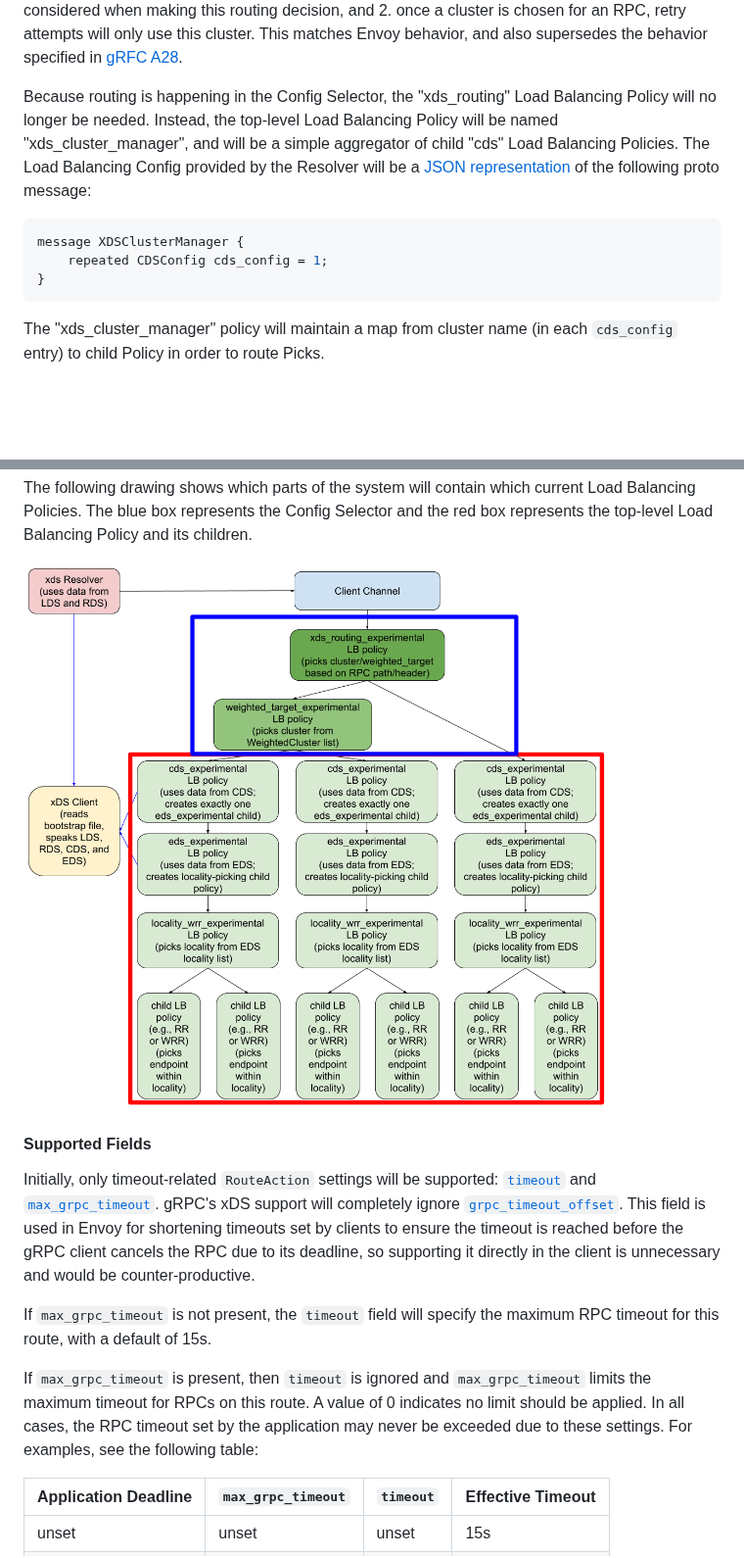
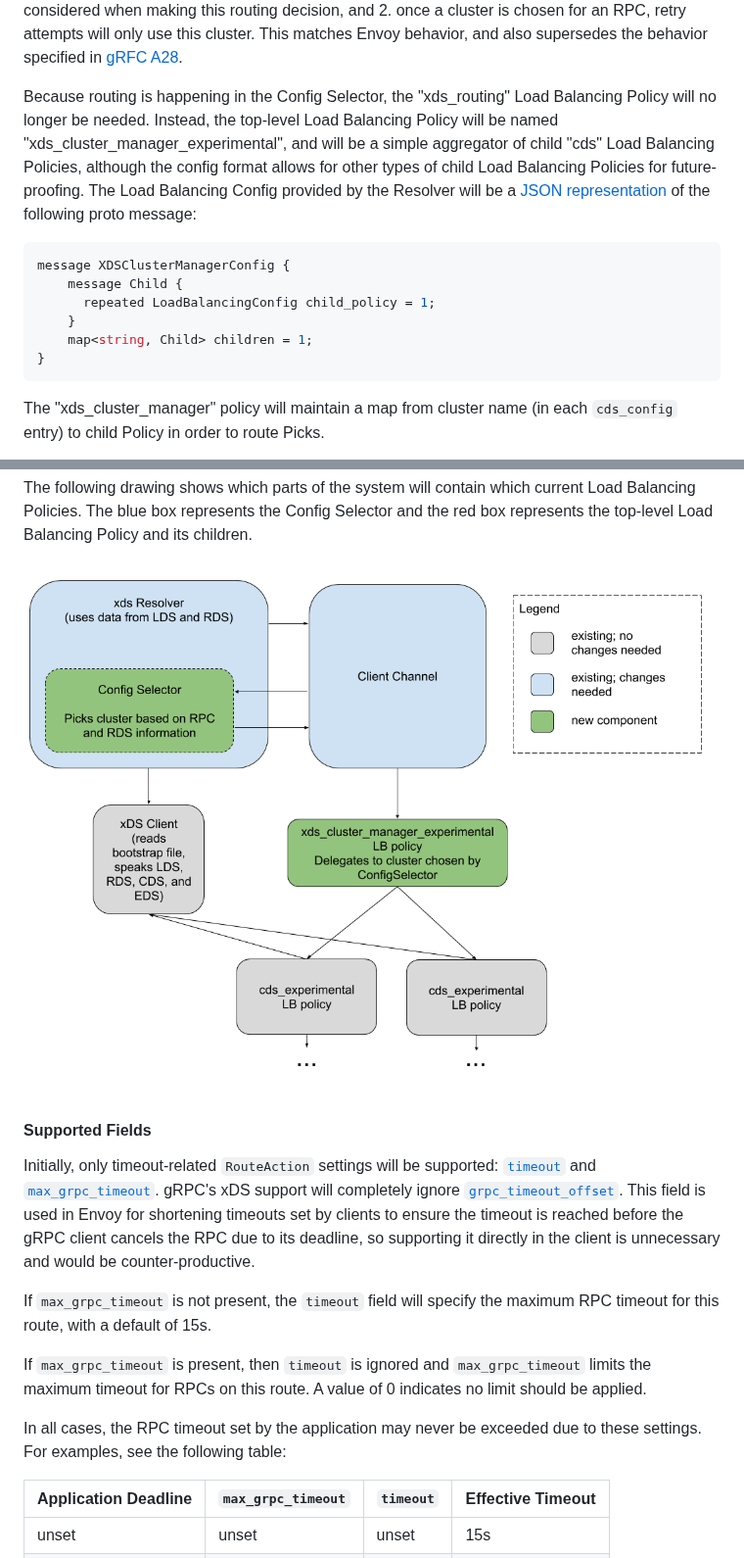
Before and after one commit to grpc/proposal, a Markdown page: A31-xds-routeaction-support.md, 2 parts joined by grey strips. Shown at 98% size. Drawn GitHub-style; pictures changed too: A31_graphics/xds_architecture.png; blank space fills up the shorter version.

Commit message:
update graphic; address review comments

````diff
--- a/A31-xds-routeaction-support.md
+++ b/A31-xds-routeaction-support.md
@@ -89,17 +88,22 @@ is chosen for an RPC, retry attempts will only use this cluster.  This matches
 Envoy behavior, and also supersedes the behavior specified in [gRFC
 A28](https://github.com/grpc/proposal/blob/master/A28-xds-traffic-splitting-and-routing.md).
 
-Because routing is happening in the Config Selector, the "xds_routing" Load
-Balancing Policy will no longer be needed.  Instead, the top-level Load
-Balancing Policy will be named "xds_cluster_manager", and will be a simple
-aggregator of child "cds" Load Balancing Policies.  The Load Balancing Config
-provided by the Resolver will be a [JSON
-representation](developers.google.com/protocol-buffers/docs/proto3#json) of the
-following proto message:
+Because routing is happening in the Config Selector, the "xds_routing"
+Load Balancing Policy will no longer be needed.  Instead, the
+top-level Load Balancing Policy will be named
+"xds_cluster_manager_experimental", and will be a simple aggregator of
+child "cds" Load Balancing Policies, although the config format allows
+for other types of child Load Balancing Policies for future-proofing.
+The Load Balancing Config provided by the Resolver will be a [JSON
+representation](developers.google.com/protocol-buffers/docs/proto3#json)
+of the following proto message:
 
 ```proto
-message XDSClusterManager {
-    repeated CDSConfig cds_config = 1;
+message XDSClusterManagerConfig {
+    message Child {
+      repeated LoadBalancingConfig child_policy = 1;
+    }
+    map<string, Child> children = 1;
 }
 ```
 
@@ -169,9 +173,11 @@ maximum RPC timeout for this route, with a default of 15s.
 
 If `max_grpc_timeout` is present, then `timeout` is ignored and
 `max_grpc_timeout` limits the maximum timeout for RPCs on this route.  A value
-of 0 indicates no limit should be applied.  In all cases, the RPC timeout set by
-the application may never be exceeded due to these settings.  For examples, see
-the following table:
+of 0 indicates no limit should be applied.
+
+In all cases, the RPC timeout set by the application may never be
+exceeded due to these settings.  For examples, see the following
+table:
 
 Application Deadline | `max_grpc_timeout` | `timeout` | Effective Timeout
 -------------------- | ------------------ | --------- | -----------------
````
Also changed, not shown: other parts of A31-xds-routeaction-support.md (+0 -1 lines).
